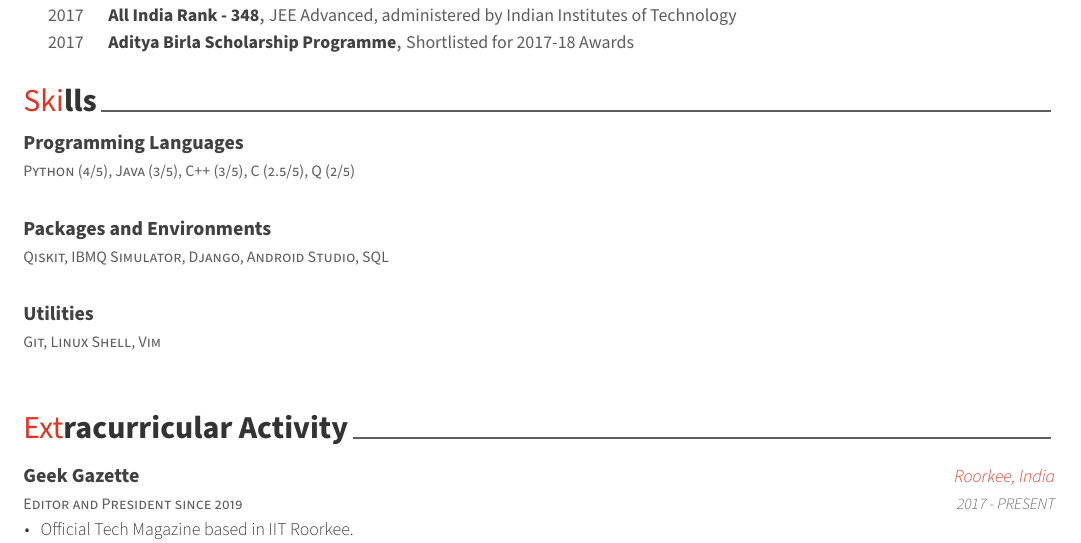
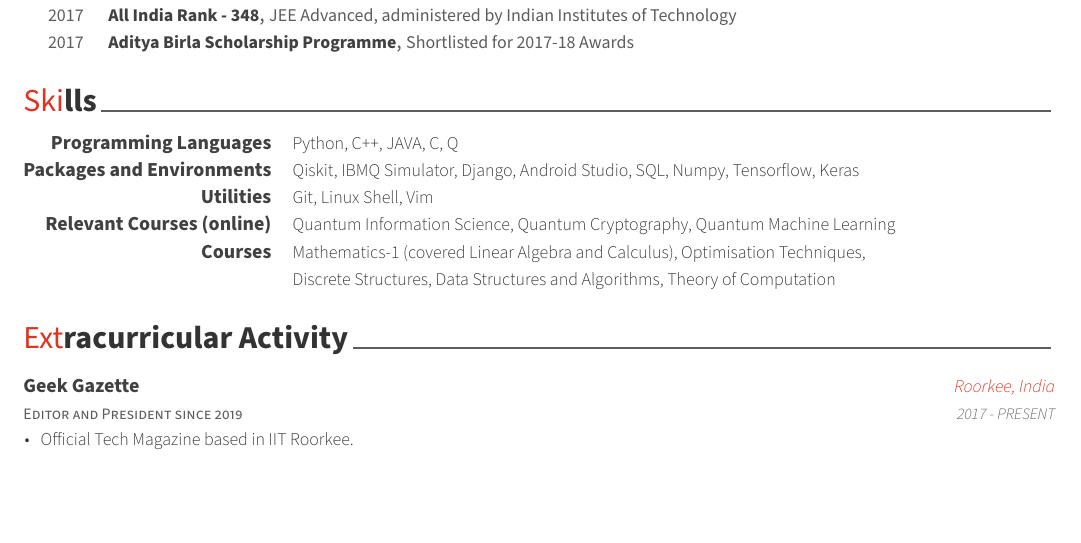
Before and after one commit to nashmathur/Resume, a LaTeX CV (resume.tex, which reads resume/skills.tex): part of page 2 of 2, cut so that both start at the same text, the shorter picture padded with empty space. Compiled offline with XeLaTeX.

Commit message:
update skills and add relevant courses

```diff
--- a/resume/skills.tex
+++ b/resume/skills.tex
@@ -7,31 +7,38 @@
 %-------------------------------------------------------------------------------
 %	CONTENT
 %-------------------------------------------------------------------------------
-\begin{cventries}
+\begin{cvskills}
 
 %---------------------------------------------------------
-  \cventry
-    {Python (4/5), Java (3/5), C++ (3/5), C (2.5/5), Q# (2/5)} % Role
-    {Programming Languages} % Title
-    {} % Location
-    {} % Date(s)
-    {}
+  \cvskill
+    {Programming Languages} % Category
+    {Python, C++, JAVA, C, Q#} % Skills
 
 %---------------------------------------------------------
-  \cventry
-    {Qiskit, IBMQ Simulator, Django, Android Studio, SQL} % Role
-    {Packages and Environments} % Title
-    {} % Location
-    {} % Date(s)
-    {}
+  \cvskill
+    {Packages and Environments} % Category
+    {Qiskit, IBMQ Simulator, Django, Android Studio, SQL, Numpy, Tensorflow, Keras} % Skills
+
 
 %---------------------------------------------------------
-  \cventry
-    {Git, Linux Shell, Vim} % Role
-    {Utilities} % Title
-    {} % Location
-    {} % Date(s)
-    {}
+  \cvskill
+    {Utilities} % Category
+    {Git, Linux Shell, Vim} % Skills
+
 
 %---------------------------------------------------------
-\end{cventries}
+  \cvskill
+    {Relevant Courses (online)} % Category
+    {Quantum Information Science, Quantum Cryptography, Quantum Machine Learning} % Skills
+
+
+%-------------------------------------------------------------------
+  \cvskill
+    {Courses}
+    {Mathematics-1 (covered Linear Algebra and Calculus), Optimisation Techniques,}
+
+  \cvskill
+  {}
+  {Discrete Structures, Data Structures and Algorithms, Theory of Computation}
+%---------------------------------------------------------
+\end{cvskills}
```
Also changed, not shown: My_Resume.pdf.
